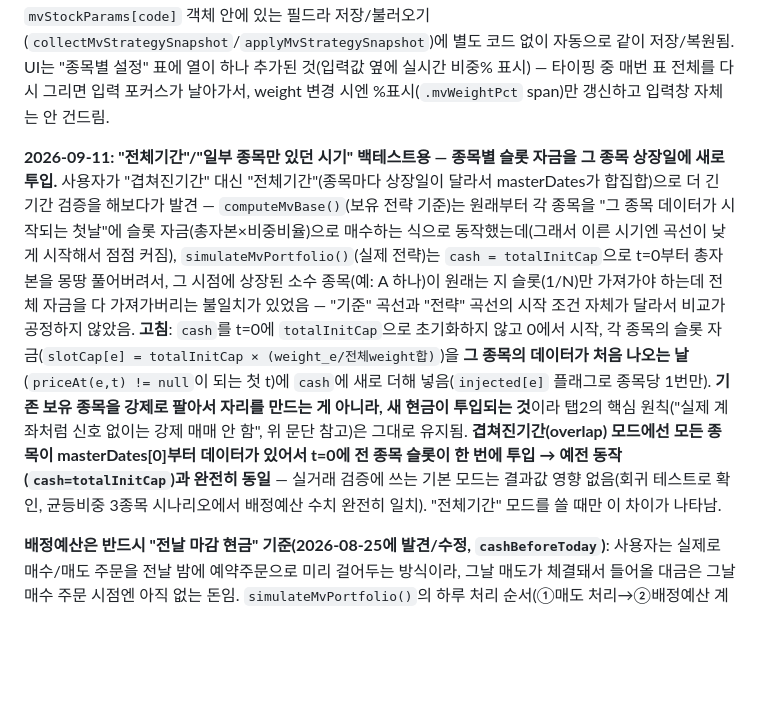
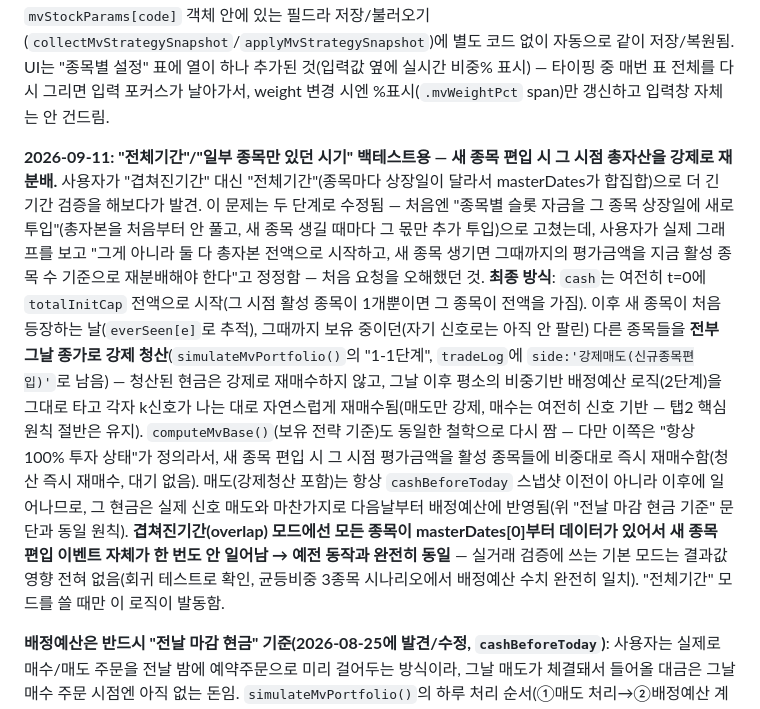
Before and after one commit to yoonchungki/backtest-tool-app, a Markdown page: CLAUDE.md, the part around the change. Rendered like a GitHub page; blank space fills up the shorter version.

Commit message:
CLAUDE.md: 탭2 전체기간 재분배 방식 정정 문서화
Co-Authored-By: Claude Sonnet 5 <noreply@anthropic.com>

```diff
--- a/CLAUDE.md
+++ b/CLAUDE.md
@@ -67,7 +67,7 @@
 
 **2026-09-10: 종목별 "비중(가중치)" 추가 — 균등분배는 기본값일 뿐, 강제 아님.** 칼마비율을 더 올릴 방법을 찾다가, 종목별 개별 최적화 결과(탭1)를 보면 칼마비율 편차가 큰데(예: 어떤 종목은 7 이상, 어떤 종목은 2 미만) 탭2는 매수후보들끼리 무조건 균등분배해서 이 차이를 반영 못 하고 있었음 — 그래서 `mvStockParams[code].weight`(기본값 1)를 추가하고, "②배정예산 계산" 단계를 `cashBeforeToday / 후보수`가 아니라 **그날 매수후보들의 weight 합 대비 각자 weight 비율**로 나누도록 바꿈(`perBudget = cashBeforeToday * (weight_e / 그날 후보들의 weight 합)`). **weight를 전부 1(기본값)로 두면 이전과 완전히 동일한 균등분배** — 그래서 옛날에 저장된 전략(weight 필드가 아예 없음)을 불러와도 자동으로 균등분배로 채워짐(`?? 1` 폴백, `renderMvStockParamsTable()`/`simulateMvPortfolio()`/`computeMvBase()` 세 군데 다 동일). **weight=0은 그 종목을 매수 후보에서 사실상 제외**하는 효과(배정예산이 0이 돼서 `affordable<=0`으로 걸러짐) — 종목을 빼지 않고 그대로 목록엔 두면서 비중만 0으로 두는 것도 가능. `computeMvBase()`(보유 전략 기준)도 동일한 weight로 초기 배분해서 전략과 기준이 계속 1:1 비교 가능하게 함. weight는 `mvStockParams[code]` 객체 안에 있는 필드라 저장/불러오기(`collectMvStrategySnapshot`/`applyMvStrategySnapshot`)에 별도 코드 없이 자동으로 같이 저장/복원됨. UI는 "종목별 설정" 표에 열이 하나 추가된 것(입력값 옆에 실시간 비중% 표시) — 타이핑 중 매번 표 전체를 다시 그리면 입력 포커스가 날아가서, weight 변경 시엔 %표시(`.mvWeightPct` span)만 갱신하고 입력창 자체는 안 건드림.
 
-**2026-09-11: "전체기간"/"일부 종목만 있던 시기" 백테스트용 — 종목별 슬롯 자금을 그 종목 상장일에 새로 투입.** 사용자가 "겹쳐진기간" 대신 "전체기간"(종목마다 상장일이 달라서 masterDates가 합집합)으로 더 긴 기간 검증을 해보다가 발견 — `computeMvBase()`(보유 전략 기준)는 원래부터 각 종목을 "그 종목 데이터가 시작되는 첫날"에 슬롯 자금(총자본×비중비율)으로 매수하는 식으로 동작했는데(그래서 이른 시기엔 곡선이 낮게 시작해서 점점 커짐), `simulateMvPortfolio()`(실제 전략)는 `cash = totalInitCap`으로 t=0부터 총자본을 몽땅 풀어버려서, 그 시점에 상장된 소수 종목(예: A 하나)이 원래는 지 슬롯(1/N)만 가져가야 하는데 전체 자금을 다 가져가버리는 불일치가 있었음 — "기준" 곡선과 "전략" 곡선의 시작 조건 자체가 달라서 비교가 공정하지 않았음. **고침**: `cash`를 t=0에 `totalInitCap`으로 초기화하지 않고 0에서 시작, 각 종목의 슬롯 자금(`slotCap[e] = totalInitCap × (weight_e/전체weight합)`)을 **그 종목의 데이터가 처음 나오는 날**(`priceAt(e,t) != null`이 되는 첫 t)에 `cash`에 새로 더해 넣음(`injected[e]` 플래그로 종목당 1번만). **기존 보유 종목을 강제로 팔아서 자리를 만드는 게 아니라, 새 현금이 투입되는 것**이라 탭2의 핵심 원칙("실제 계좌처럼 신호 없이는 강제 매매 안 함", 위 문단 참고)은 그대로 유지됨. **겹쳐진기간(overlap) 모드에선 모든 종목이 masterDates[0]부터 데이터가 있어서 t=0에 전 종목 슬롯이 한 번에 투입 → 예전 동작(`cash=totalInitCap`)과 완전히 동일** — 실거래 검증에 쓰는 기본 모드는 결과값 영향 없음(회귀 테스트로 확인, 균등비중 3종목 시나리오에서 배정예산 수치 완전히 일치). "전체기간" 모드를 쓸 때만 이 차이가 나타남.
+**2026-09-11: "전체기간"/"일부 종목만 있던 시기" 백테스트용 — 새 종목 편입 시 그 시점 총자산을 강제로 재분배.** 사용자가 "겹쳐진기간" 대신 "전체기간"(종목마다 상장일이 달라서 masterDates가 합집합)으로 더 긴 기간 검증을 해보다가 발견. 이 문제는 두 단계로 수정됨 — 처음엔 "종목별 슬롯 자금을 그 종목 상장일에 새로 투입"(총자본을 처음부터 안 풀고, 새 종목 생길 때마다 그 몫만 추가 투입)으로 고쳤는데, 사용자가 실제 그래프를 보고 "그게 아니라 둘 다 총자본 전액으로 시작하고, 새 종목 생기면 그때까지의 평가금액을 지금 활성 종목 수 기준으로 재분배해야 한다"고 정정함 — 처음 요청을 오해했던 것. **최종 방식**: `cash`는 여전히 t=0에 `totalInitCap` 전액으로 시작(그 시점 활성 종목이 1개뿐이면 그 종목이 전액을 가짐). 이후 새 종목이 처음 등장하는 날(`everSeen[e]`로 추적), 그때까지 보유 중이던(자기 신호로는 아직 안 팔린) 다른 종목들을 **전부 그날 종가로 강제 청산**(`simulateMvPortfolio()`의 "1-1단계", `tradeLog`에 `side:'강제매도(신규종목편입)'`로 남음) — 청산된 현금은 강제로 재매수하지 않고, 그날 이후 평소의 비중기반 배정예산 로직(2단계)을 그대로 타고 각자 k신호가 나는 대로 자연스럽게 재매수됨(매도만 강제, 매수는 여전히 신호 기반 — 탭2 핵심 원칙 절반은 유지). `computeMvBase()`(보유 전략 기준)도 동일한 철학으로 다시 짬 — 다만 이쪽은 "항상 100% 투자 상태"가 정의라서, 새 종목 편입 시 그 시점 평가금액을 활성 종목들에 비중대로 즉시 재매수함(청산 즉시 재매수, 대기 없음). 매도(강제청산 포함)는 항상 `cashBeforeToday` 스냅샷 이전이 아니라 이후에 일어나므로, 그 현금은 실제 신호 매도와 마찬가지로 다음날부터 배정예산에 반영됨(위 "전날 마감 현금 기준" 문단과 동일 원칙). **겹쳐진기간(overlap) 모드에선 모든 종목이 masterDates[0]부터 데이터가 있어서 새 종목 편입 이벤트 자체가 한 번도 안 일어남 → 예전 동작과 완전히 동일** — 실거래 검증에 쓰는 기본 모드는 결과값 영향 전혀 없음(회귀 테스트로 확인, 균등비중 3종목 시나리오에서 배정예산 수치 완전히 일치). "전체기간" 모드를 쓸 때만 이 로직이 발동함.
 
 **배정예산은 반드시 "전날 마감 현금" 기준(2026-08-25에 발견/수정, `cashBeforeToday`)**: 사용자는 실제로 매수/매도 주문을 전날 밤에 예약주문으로 미리 걸어두는 방식이라, 그날 매도가 체결돼서 들어올 대금은 그날 매수 주문 시점엔 아직 없는 돈임. `simulateMvPortfolio()`의 하루 처리 순서(①매도 처리→②배정예산 계산→③매수 처리) 자체는 유지하되, **배정예산(`perBudget`)은 그날 매도 처리 전에 스냅샷해둔 `cashBeforeToday`로 나눌 것** — 매도 처리 후의 `cash`로 나누면 신호 없는 종목의 유휴 현금이 그날 우연히 매수 후보가 적은 날에 몰려서 배정예산이 정상 슬롯(총자금÷종목수) 대비 비정상적으로 커짐(실사용자가 거래이력에서 발견, 커밋 `3d69397`). `cash` 변수 자체(매도대금 반영)는 계속 누적해서 다음날 배정예산 계산에 쓰임 — 그러니 자산 총액(`curve[t]`) 계산에는 영향 없음, 배정예산 계산식만 바뀐 것.
 
```
